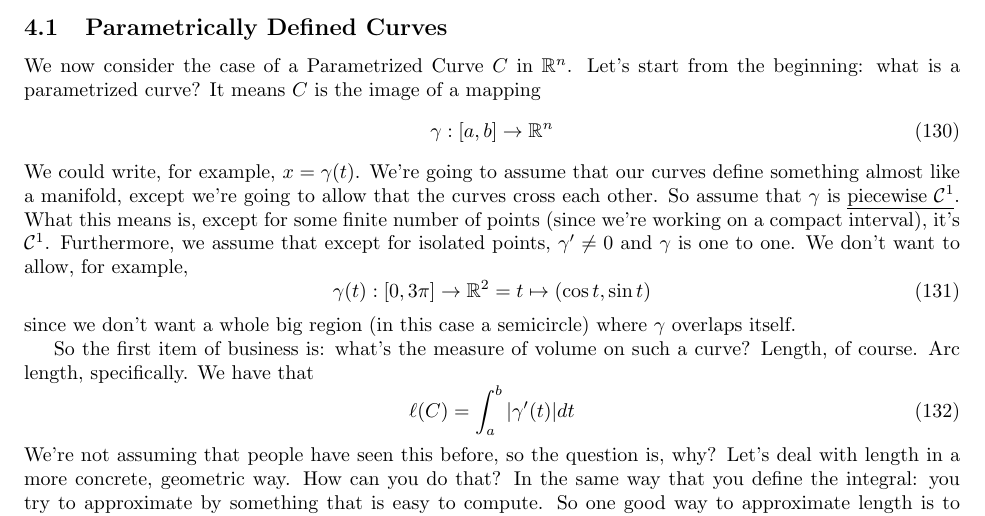
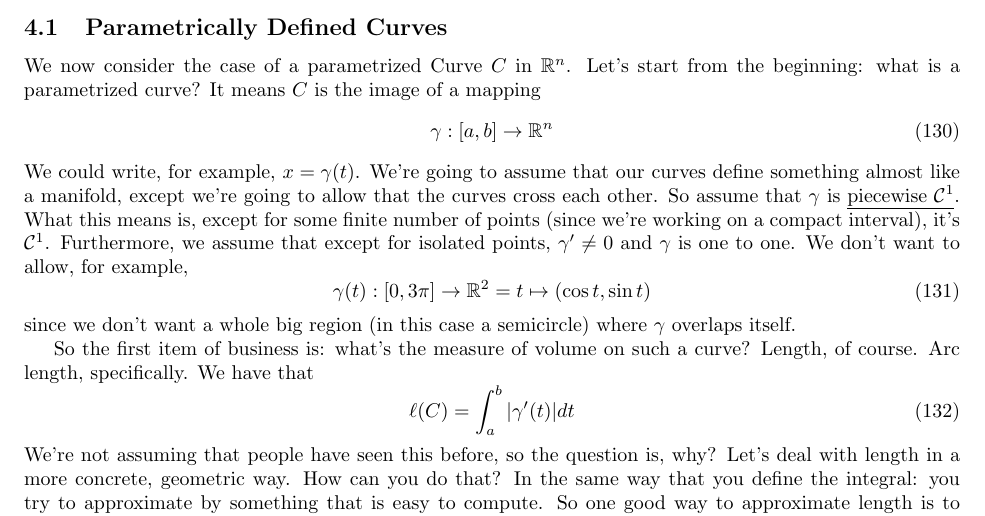
Before and after one commit to imbrem/mat257-notes, a LaTeX document (transcription/mat257.tex): part of page 19 of 20, cut so that both start at the same text. Compiled offline with pdfLaTeX.

Commit message:
Capitalization

```diff
--- a/transcription/mat257.tex
+++ b/transcription/mat257.tex
@@ -972,7 +972,7 @@ But before that, we're going to do a bit of motivation, and consider the case of
 
 
 \subsection{Parametrically Defined Curves}
-We now consider the case of a Parametrized Curve \(C\) in \(\reals^n\). Let's start from the beginning: what is a parametrized curve? It means \(C\) is the image of a mapping
+We now consider the case of a parametrized Curve \(C\) in \(\reals^n\). Let's start from the beginning: what is a parametrized curve? It means \(C\) is the image of a mapping
 \begin{equation}
   \gamma : [a, b] \to \reals^n
 \end{equation}
```
Also changed, not shown: transcription/mat257.pdf.
